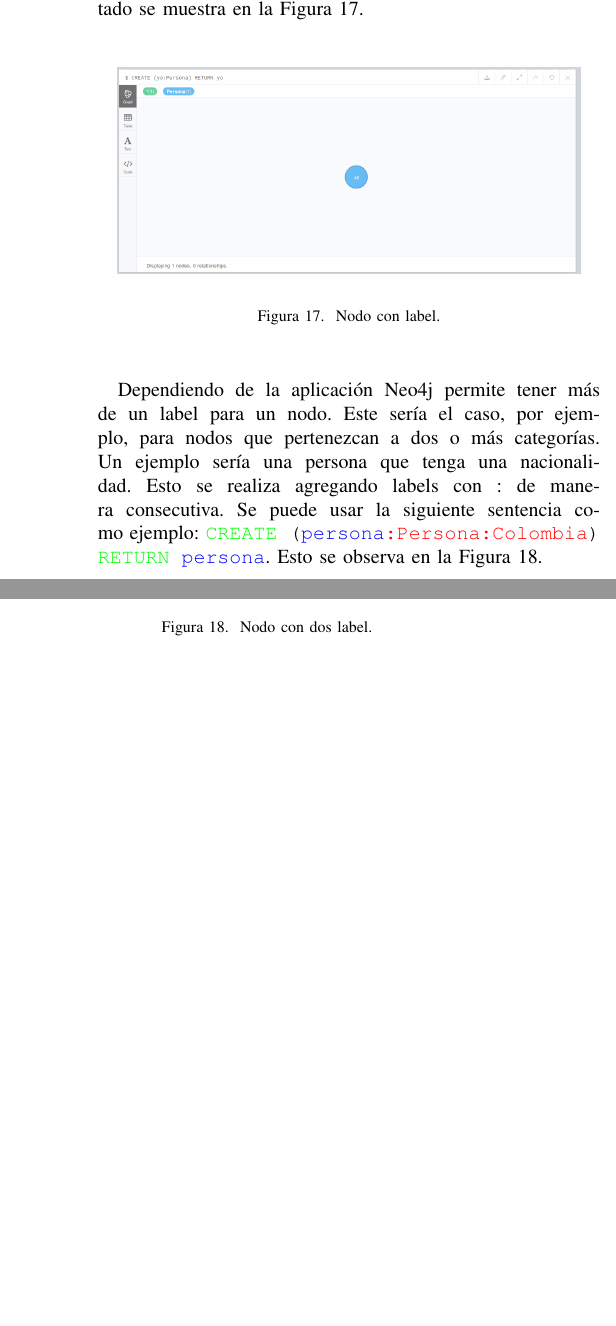
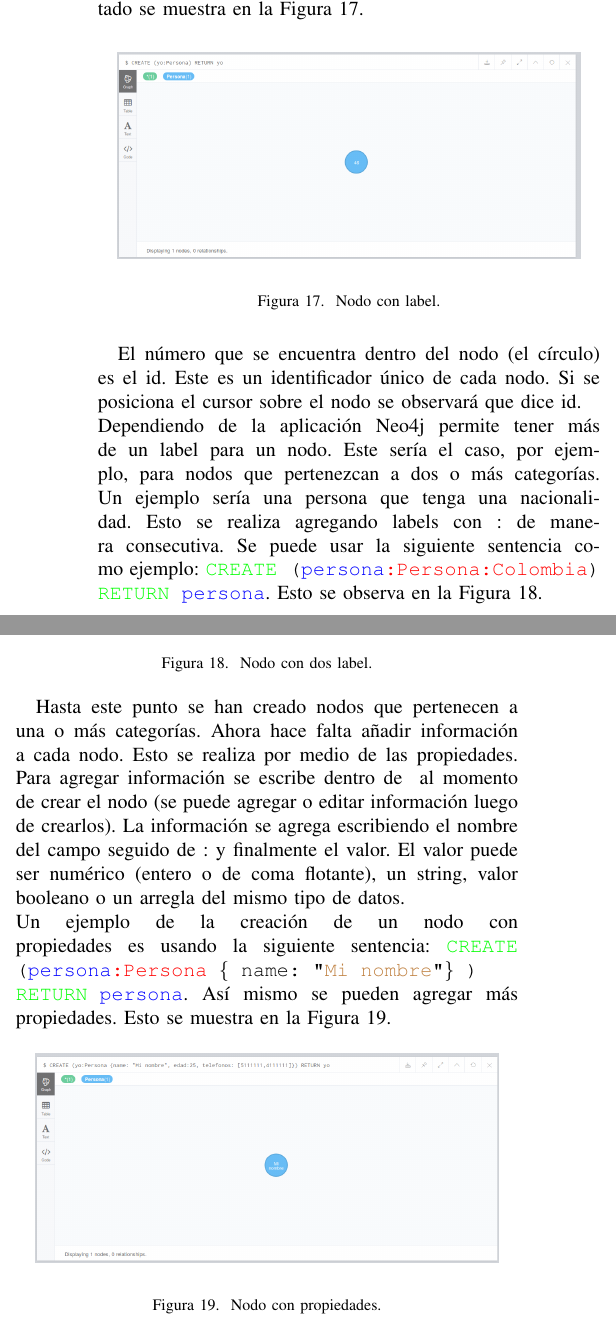
Before and after one commit to JoseManuelVargas/exposicion_bases_de_datos, a LaTeX paper (conference_071817.tex): two parts of the columns of page 4 of 6, joined at a grey line, cut so that both start at the same text, the shorter picture padded with empty space. Compiled offline with pdfLaTeX.

Commit message:
este es mi septimo commit explicando la creacion de nodos

```diff
--- a/conference_071817.tex
+++ b/conference_071817.tex
@@ -10,7 +10,7 @@
 \usepackage[spanish]{babel} %ESPAÑOL
 \usepackage[utf8]{inputenc}
 \usepackage{float}
-\usepackage{color}
+\usepackage{xcolor}
 
 %%
 \def\BibTeX{{\rm B\kern-.05em{\sc i\kern-.025em b}\kern-.08em
@@ -258,6 +258,8 @@ Para agregar un label se hace de la siguiente manera: \texttt{\textcolor{green}{
 \label{fig17}
 \end{figure}
 
+El número que se encuentra dentro del nodo (el círculo) es el id. Este es un identificador único de cada nodo. Si se posiciona el cursor sobre el nodo se observará que dice id.
+\\
 Dependiendo de la aplicación Neo4j permite tener más de un label para un nodo. Este sería el caso, por ejemplo, para nodos que pertenezcan a dos o más categorías. Un ejemplo sería una persona que tenga una nacionalidad. Esto se realiza agregando labels con : de manera consecutiva. Se puede usar la siguiente sentencia como ejemplo: \texttt{\textcolor{green}{CREATE} (\textcolor{blue}{persona}\textcolor{red}{:Persona:Colombia}) \textcolor{green}{RETURN} \textcolor{blue}{persona}}. Esto se observa en la Figura \ref{fig18}.
 
 \begin{figure}[H]
@@ -266,6 +268,18 @@ Dependiendo de la aplicación Neo4j permite tener más de un label para un nodo.
 \end{center}
 \caption{Nodo con dos label.}
 \label{fig18}
+\end{figure}
+
+Hasta este punto se han creado nodos que pertenecen a una o más categorías. Ahora hace falta añadir información a cada nodo. Esto se realiza por medio de las propiedades. Para agregar información se escribe dentro de {} al momento de crear el nodo (se puede agregar o editar información luego de crearlos). La información se agrega escribiendo el nombre del campo seguido de : y finalmente el valor. El valor puede ser numérico (entero o de coma flotante), un string, valor booleano o un arregla del mismo tipo de datos.
+\\
+Un ejemplo de la creación de un nodo con propiedades es usando la siguiente sentencia:  \texttt{\textcolor{green}{CREATE} (\textcolor{blue}{persona}\textcolor{red}{:Persona} \{ name:  "\textcolor{brown}{Mi nombre}" \} ) \textcolor{green}{RETURN} \textcolor{blue}{persona}}. Así mismo se pueden agregar más propiedades. Esto se muestra en la Figura \ref{fig19}.
+
+\begin{figure}[H]
+\begin{center}
+\includegraphics[width= 0.45 \textwidth]{crear_nodo_prop1.png}
+\end{center}
+\caption{Nodo con propiedades.}
+\label{fig19}
 \end{figure}
 
 
```
Also changed, not shown: conference_071817.pdf, crear_nodo_prop1.png (added), 3 other files.
